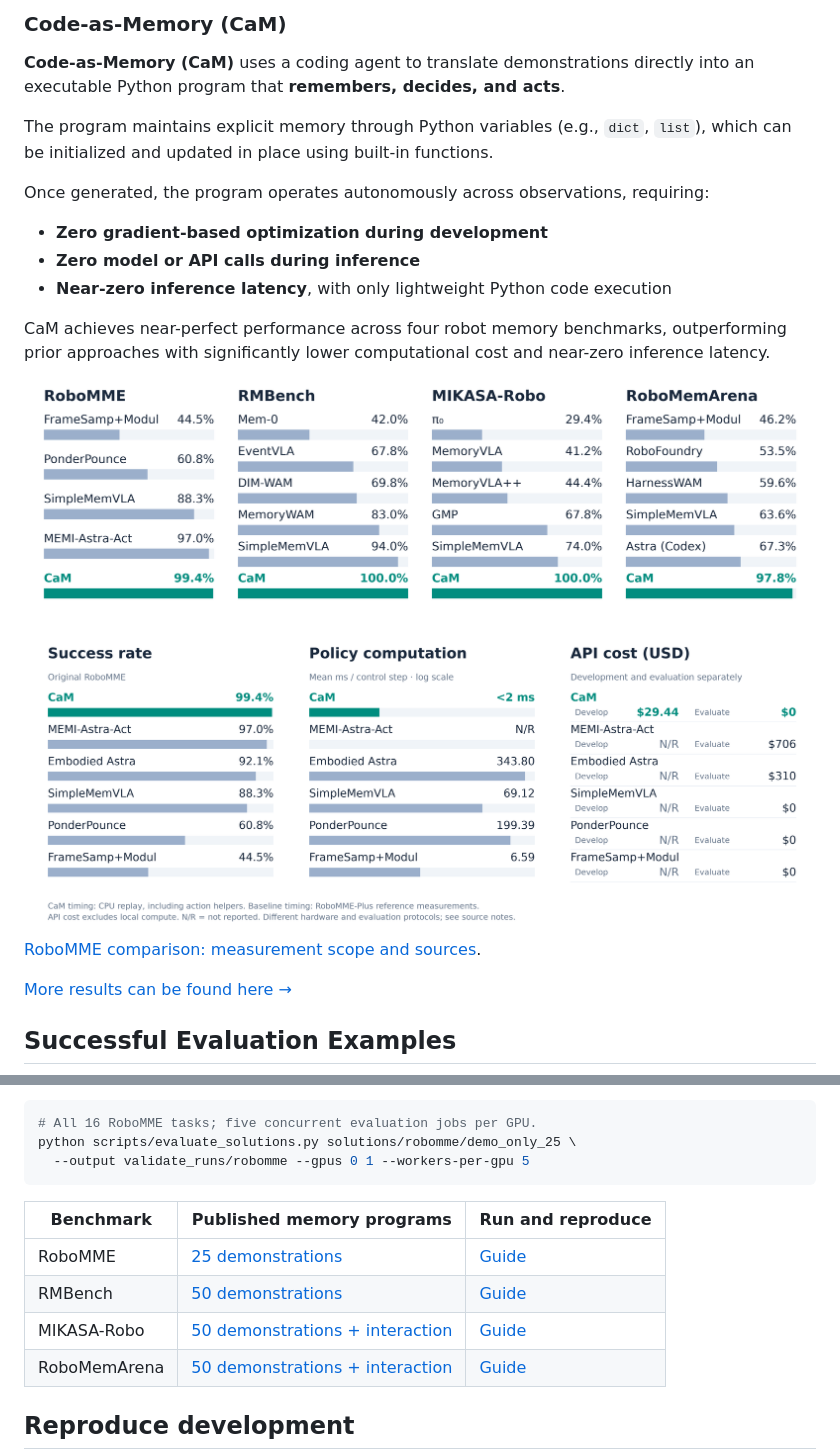
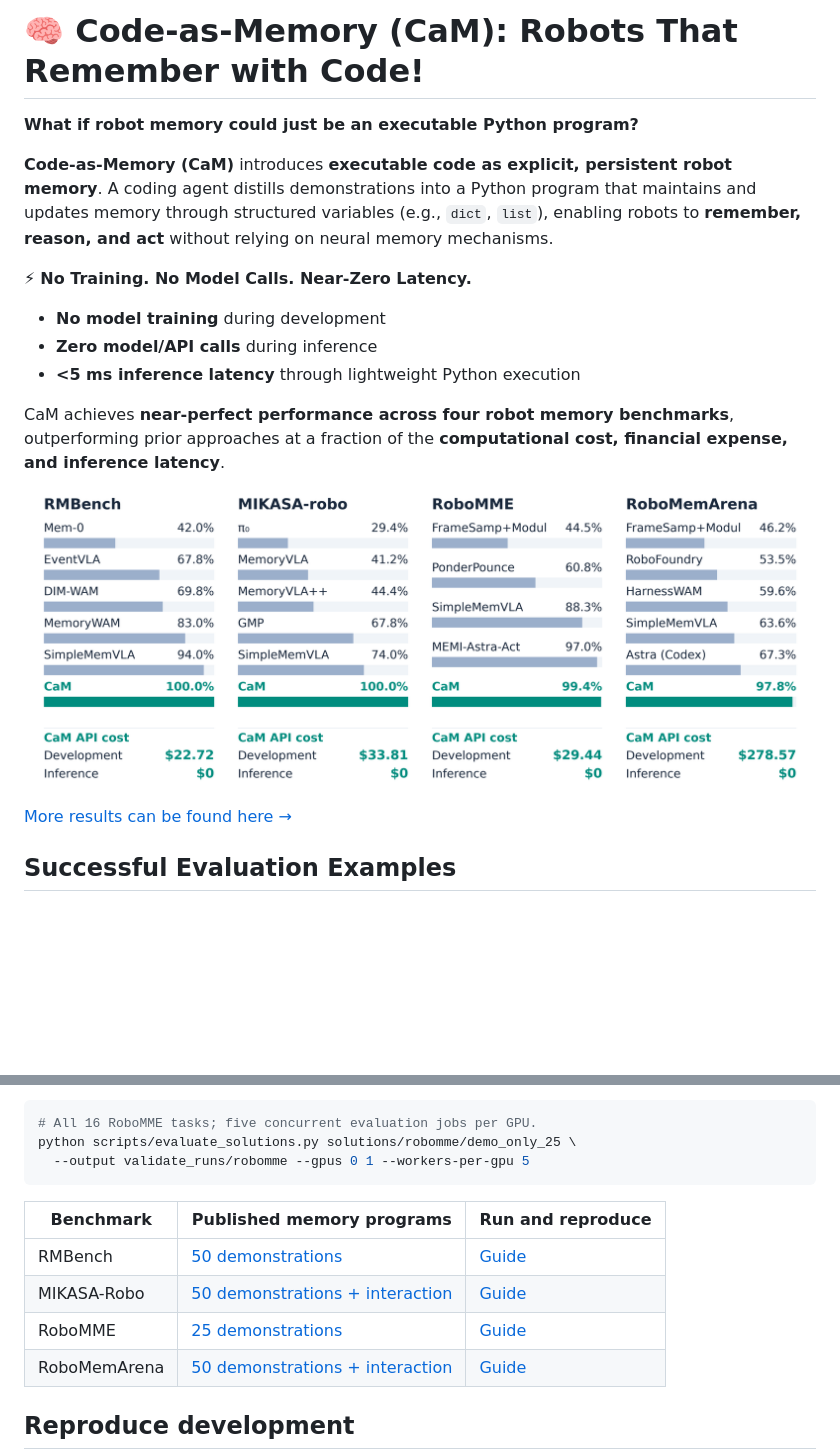
Before and after one commit to YinpeiDai/Code-as-Memory, a Markdown page: README.md, 2 parts joined by grey strips. Rendered like a GitHub page; pictures changed too: docs/figures/benchmark_comparison.png; blank space fills up the shorter version.

```diff
--- a/README.md
+++ b/README.md
@@ -1,21 +1,17 @@
-### Code-as-Memory (CaM)
+# 🧠 Code-as-Memory (CaM): Robots That Remember with Code!
 
-**Code-as-Memory (CaM)** uses a coding agent to translate demonstrations directly into an executable Python program that **remembers, decides, and acts**.
+**What if robot memory could just be an executable Python program?**
 
-The program maintains explicit memory through Python variables (e.g., `dict`, `list`), which can be initialized and updated in place using built-in functions.
+**Code-as-Memory (CaM)** introduces **executable code as explicit, persistent robot memory**. A coding agent distills demonstrations into a Python program that maintains and updates memory through structured variables (e.g., `dict`, `list`), enabling robots to **remember, reason, and act** without relying on neural memory mechanisms.
 
-Once generated, the program operates autonomously across observations, requiring:
-- **Zero gradient-based optimization during development**
-- **Zero model or API calls during inference**
-- **Near-zero inference latency**, with only lightweight Python code execution
+⚡ **No Training. No Model Calls. Near-Zero Latency.**
+- **No model training** during development
+- **Zero model/API calls** during inference
+- **<5 ms inference latency** through lightweight Python execution
 
-CaM achieves near-perfect performance across four robot memory benchmarks, outperforming prior approaches with significantly lower computational cost and near-zero inference latency.
+CaM achieves **near-perfect performance across four robot memory benchmarks**, outperforming prior approaches at a fraction of the **computational cost, financial expense, and inference latency**.
 
-![CaM and selected published baselines across RoboMME, RMBench, MIKASA-Robo, and RoboMemArena](docs/figures/benchmark_comparison.png)
-
-![RoboMME success rates, policy computation per control step, and development/evaluation API costs](docs/figures/robomme_efficiency.png)
-
-[RoboMME comparison: measurement scope and sources](docs/figures/README.md#robomme-performance-latency-and-api-cost).
+![CaM success rates and API costs across RMBench, MIKASA-robo, RoboMME, and RoboMemArena](docs/figures/benchmark_comparison.png)
 
 
 [More results can be found here →](docs/results.md)
@@ -93,9 +89,9 @@ python scripts/evaluate_solutions.py solutions/robomme/demo_only_25 \
 
 | Benchmark | Published memory programs | Run and reproduce |
 |---|---|---|
-| RoboMME | [25 demonstrations](solutions/robomme/demo_only_25/) | [Guide](docs/benchmarks/robomme/README.md) |
 | RMBench | [50 demonstrations](solutions/rmbench/demo_only_50/) | [Guide](docs/benchmarks/rmbench/README.md) |
 | MIKASA-Robo | [50 demonstrations + interaction](solutions/mikasa_robo/demo_interaction_50/) | [Guide](docs/benchmarks/mikasa_robo/README.md) |
+| RoboMME | [25 demonstrations](solutions/robomme/demo_only_25/) | [Guide](docs/benchmarks/robomme/README.md) |
 | RoboMemArena | [50 demonstrations + interaction](solutions/robomemarena/demo_interaction_50/) | [Guide](docs/benchmarks/robomemarena/README.md) |
 
 ## Reproduce development
```
Also changed, not shown: other parts of README.md (+14 -14 lines), docs/figures/README.md (+43 -9 lines), docs/results.md (+21 -15 lines), 6 other files.
